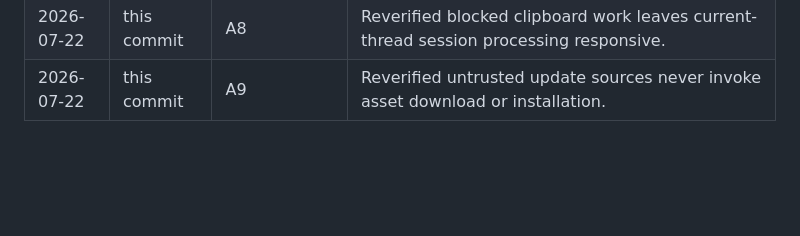
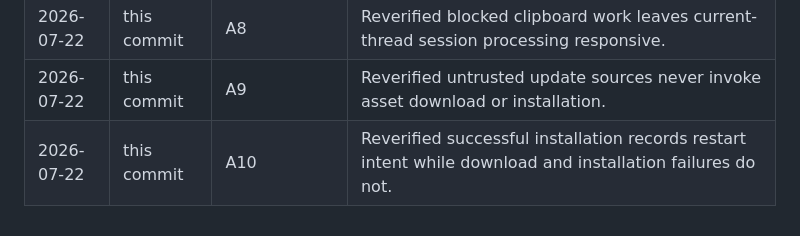
Before and after one commit to tapthaker/nexdesk, a Markdown page: docs/testability-plan.md, the part around one of its changes. Rendered like a GitHub page; blank space fills up the shorter version.

Commit message:
Verify update restart policy

```diff
--- a/docs/testability-plan.md
+++ b/docs/testability-plan.md
@@ -475,3 +475,4 @@ The first complete client/server rigs must cover these release-blocking invarian
 | 2026-07-22 | this commit | A7 | Reverified client, server, and real Quinn shutdown joins every session-owned task. |
 | 2026-07-22 | this commit | A8 | Reverified blocked clipboard work leaves current-thread session processing responsive. |
 | 2026-07-22 | this commit | A9 | Reverified untrusted update sources never invoke asset download or installation. |
+| 2026-07-22 | this commit | A10 | Reverified successful installation records restart intent while download and installation failures do not. |
```
Also changed, not shown: other parts of docs/testability-plan.md (+1 -1 lines).
